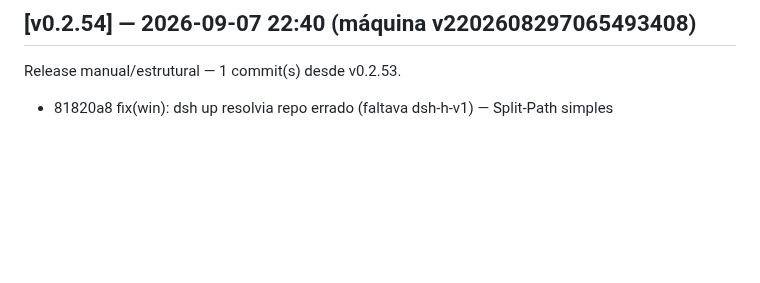
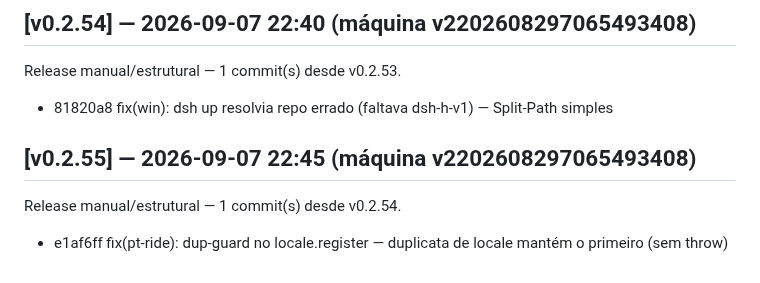
Before and after one commit to marcosmmjr2023/dsh-h-v1, a Markdown page: CHANGELOG.md, the part around the change. Rendered like a GitHub page; blank space fills up the shorter version.

Commit message:
release: v0.2.55 — 1 commit(s) desde v0.2.54

```diff
--- a/CHANGELOG.md
+++ b/CHANGELOG.md
@@ -236,3 +236,7 @@ Release manual/estrutural — 1 commit(s) desde v0.2.52.
 ## [v0.2.54] — 2026-09-07 22:40 (máquina v2202608297065493408)
 Release manual/estrutural — 1 commit(s) desde v0.2.53.
   - 81820a8 fix(win): dsh up resolvia repo errado (faltava dsh-h-v1) — Split-Path simples
+
+## [v0.2.55] — 2026-09-07 22:45 (máquina v2202608297065493408)
+Release manual/estrutural — 1 commit(s) desde v0.2.54.
+  - e1af6ff fix(pt-ride): dup-guard no locale.register — duplicata de locale mantém o primeiro (sem throw)
```
